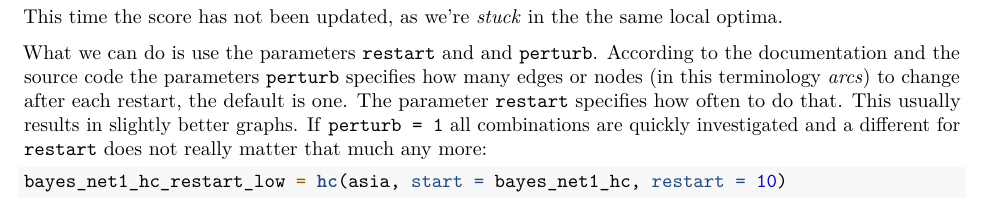
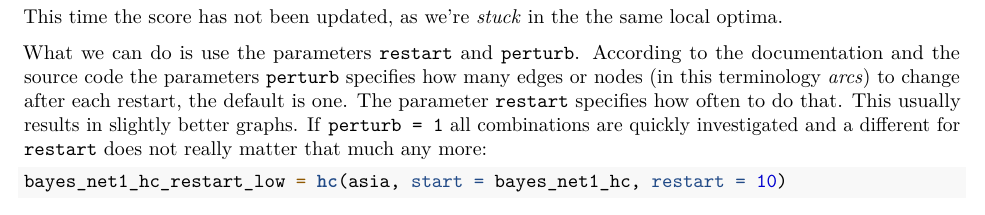
Before and after one commit to flennic/advanced-machine-learning, an R Markdown document (Lab1/Individual/maximilian/aml-lab01.Rmd): part of page 2 of 12, cut so that both start at the same text. Rendered offline with R 4.5, knitr and Pandoc, then LaTeX, with nearby package versions; some code elsewhere in the file could not run offline.

Commit message:
Fix typo

````diff
--- a/Lab1/Individual/maximilian/aml-lab01.Rmd
+++ b/Lab1/Individual/maximilian/aml-lab01.Rmd
@@ -98,7 +98,7 @@ score(bayes_net1_hc, asia)
 
 This time the score has not been updated, as we're *stuck* in the the same local optima.
 
-What we can do is use the parameters `restart` and and `perturb`. According to the documentation and the [source code](https://rdrr.io/cran/bnlearn/src/R/hill-climbing.R) the parameters `perturb` specifies how many edges or nodes (in this terminology *arcs*) to change after each restart, the default is one. The parameter `restart` specifies how often to do that. This usually results in slightly better graphs. If `perturb = 1` all combinations are quickly investigated and a different for `restart` does not really matter that much any more:
+What we can do is use the parameters `restart` and `perturb`. According to the documentation and the [source code](https://rdrr.io/cran/bnlearn/src/R/hill-climbing.R) the parameters `perturb` specifies how many edges or nodes (in this terminology *arcs*) to change after each restart, the default is one. The parameter `restart` specifies how often to do that. This usually results in slightly better graphs. If `perturb = 1` all combinations are quickly investigated and a different for `restart` does not really matter that much any more:
 
 ```{r}
 
````
Also changed, not shown: Lab1/Individual/maximilian/aml-lab01.pdf (added).
